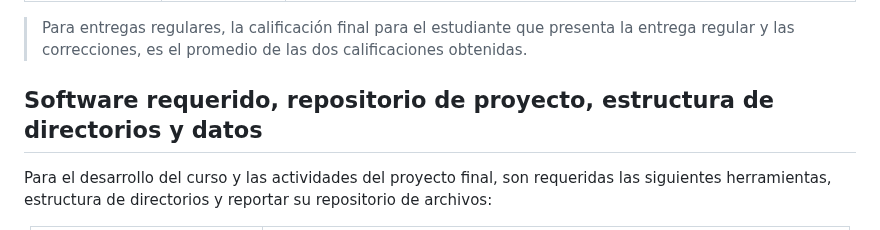
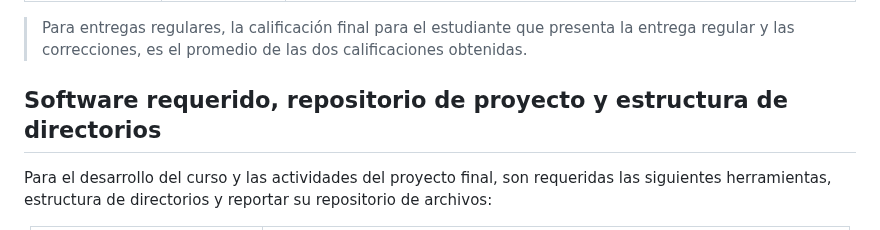
Before and after one commit to rcfdtools/R.HCMC, a Markdown page: README.md, the part around the change. Drawn GitHub-style.

Commit message:
General update.

```diff
--- a/README.md
+++ b/README.md
@@ -62,7 +62,7 @@ Construir modelos de superficies 3D, combinando la información topográfica o d
 > Para entregas regulares, la calificación final para el estudiante que presenta la entrega regular y las correcciones, es el promedio de las dos calificaciones obtenidas.
 
 
-## Software requerido, repositorio de proyecto, estructura de directorios y datos
+## Software requerido, repositorio de proyecto y estructura de directorios
 
 Para el desarrollo del curso y las actividades del proyecto final, son requeridas las siguientes herramientas, estructura de directorios y reportar su repositorio de archivos:
 
```
